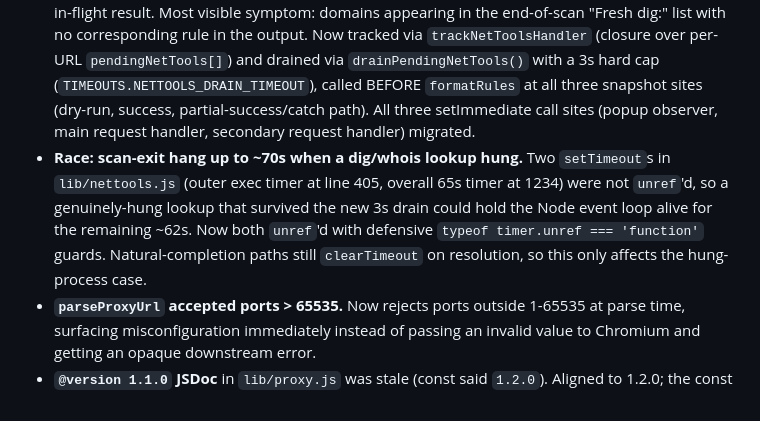
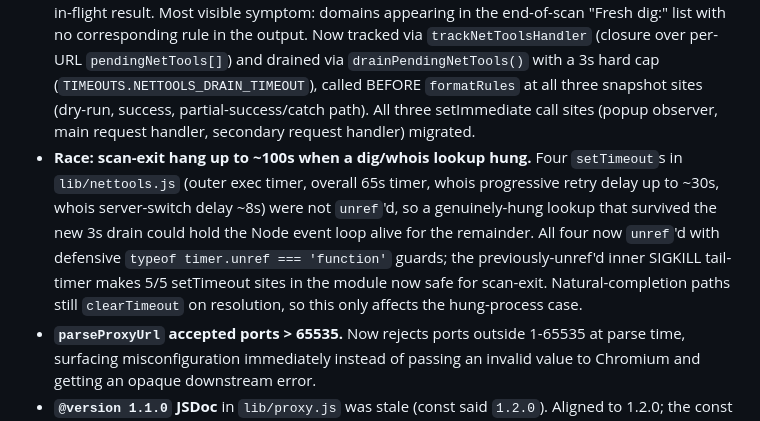
Before and after one commit to ryanbr/network-scanner, a Markdown page: CHANGELOG.md, the part around the change. GitHub-like rendering.

Commit message:
CHANGELOG: expand scan-exit-hang bullet to cover all 4 unref'd timers
Original bullet listed only the two timers fixed in 83209d4 (outer exec
+ overall 65s). 0c5d644 added unref to the two whois retry-delay timers
(progressive backoff ~30s, server-switch ~8s) which I'd missed first
pass. Worst-case hang figure updated from ~70s to ~100s pre-fix; now
all 5 setTimeout sites in lib/nettools.js are scan-exit-safe (the 5th
was the inner SIGKILL kill timer, which was already unref'd from the
start).

```diff
--- a/CHANGELOG.md
+++ b/CHANGELOG.md
@@ -14,7 +14,7 @@ All notable changes to the Network Scanner (nwss.js) project.
 
 ### Fixed
 - **Race: late-completing dig/whois validations were orphaned.** Per-URL async nettools handlers were scheduled via fire-and-forget `setImmediate(() => netToolsHandler(...))`; if the handler's full async chain (dig spawn + match check + addMatchedDomain) resolved AFTER the result snapshot ran, the addMatchedDomain call landed in a Set that was no longer referenced by any in-flight result. Most visible symptom: domains appearing in the end-of-scan "Fresh dig:" list with no corresponding rule in the output. Now tracked via `trackNetToolsHandler` (closure over per-URL `pendingNetTools[]`) and drained via `drainPendingNetTools()` with a 3s hard cap (`TIMEOUTS.NETTOOLS_DRAIN_TIMEOUT`), called BEFORE `formatRules` at all three snapshot sites (dry-run, success, partial-success/catch path). All three setImmediate call sites (popup observer, main request handler, secondary request handler) migrated.
-- **Race: scan-exit hang up to ~70s when a dig/whois lookup hung.** Two `setTimeout`s in `lib/nettools.js` (outer exec timer at line 405, overall 65s timer at 1234) were not `unref`'d, so a genuinely-hung lookup that survived the new 3s drain could hold the Node event loop alive for the remaining ~62s. Now both `unref`'d with defensive `typeof timer.unref === 'function'` guards. Natural-completion paths still `clearTimeout` on resolution, so this only affects the hung-process case.
+- **Race: scan-exit hang up to ~100s when a dig/whois lookup hung.** Four `setTimeout`s in `lib/nettools.js` (outer exec timer, overall 65s timer, whois progressive retry delay up to ~30s, whois server-switch delay ~8s) were not `unref`'d, so a genuinely-hung lookup that survived the new 3s drain could hold the Node event loop alive for the remainder. All four now `unref`'d with defensive `typeof timer.unref === 'function'` guards; the previously-unref'd inner SIGKILL tail-timer makes 5/5 setTimeout sites in the module now safe for scan-exit. Natural-completion paths still `clearTimeout` on resolution, so this only affects the hung-process case.
 - **`parseProxyUrl` accepted ports > 65535.** Now rejects ports outside 1-65535 at parse time, surfacing misconfiguration immediately instead of passing an invalid value to Chromium and getting an opaque downstream error.
 - **`@version 1.1.0` JSDoc** in `lib/proxy.js` was stale (const said `1.2.0`). Aligned to 1.2.0; the const + export then went away in the export trim — see Improved.
 - **Site-config `delay` field was a no-op.** `nwss.js` per-URL handler hardcoded `const delayMs = DEFAULT_DELAY` regardless of `siteConfig.delay`. Now reads `siteConfig.delay || DEFAULT_DELAY`. Visible only with the new `delay_uncapped: true` flag (without it, the configured value is still capped at 2s as before).
```
